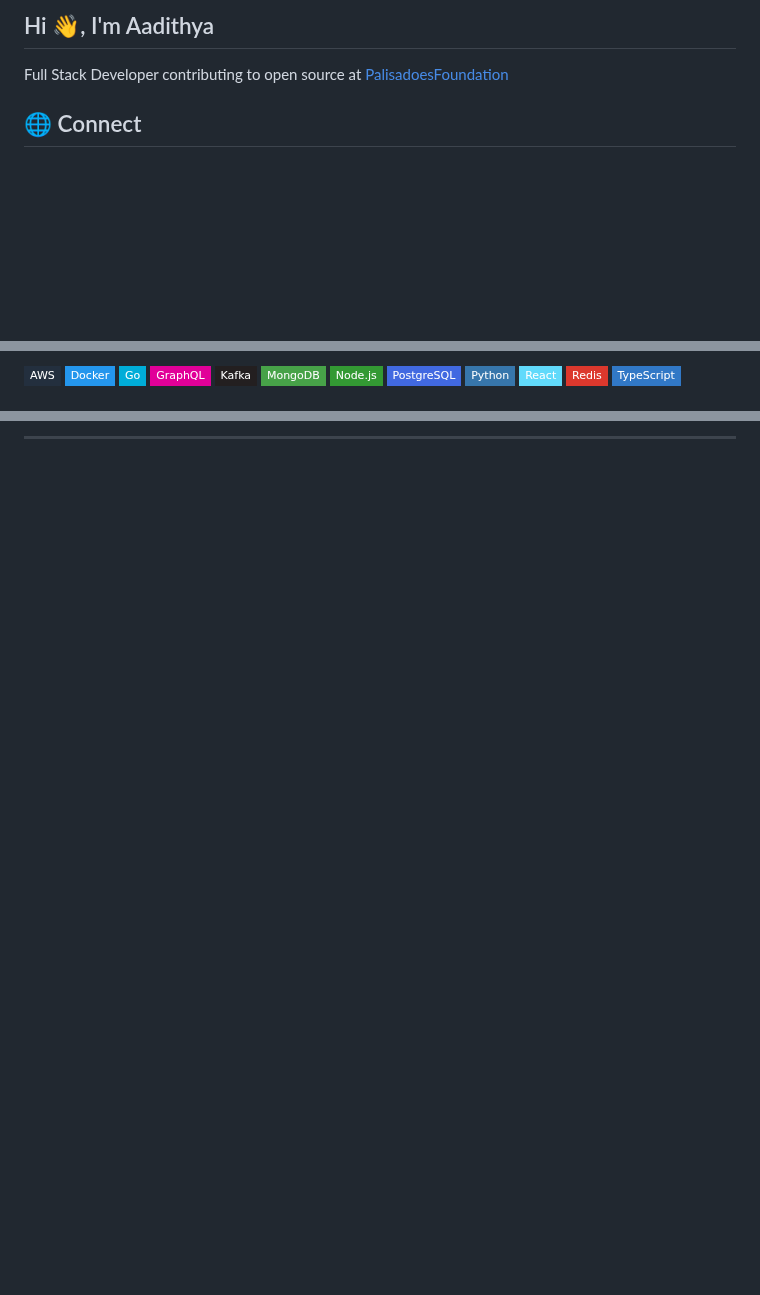
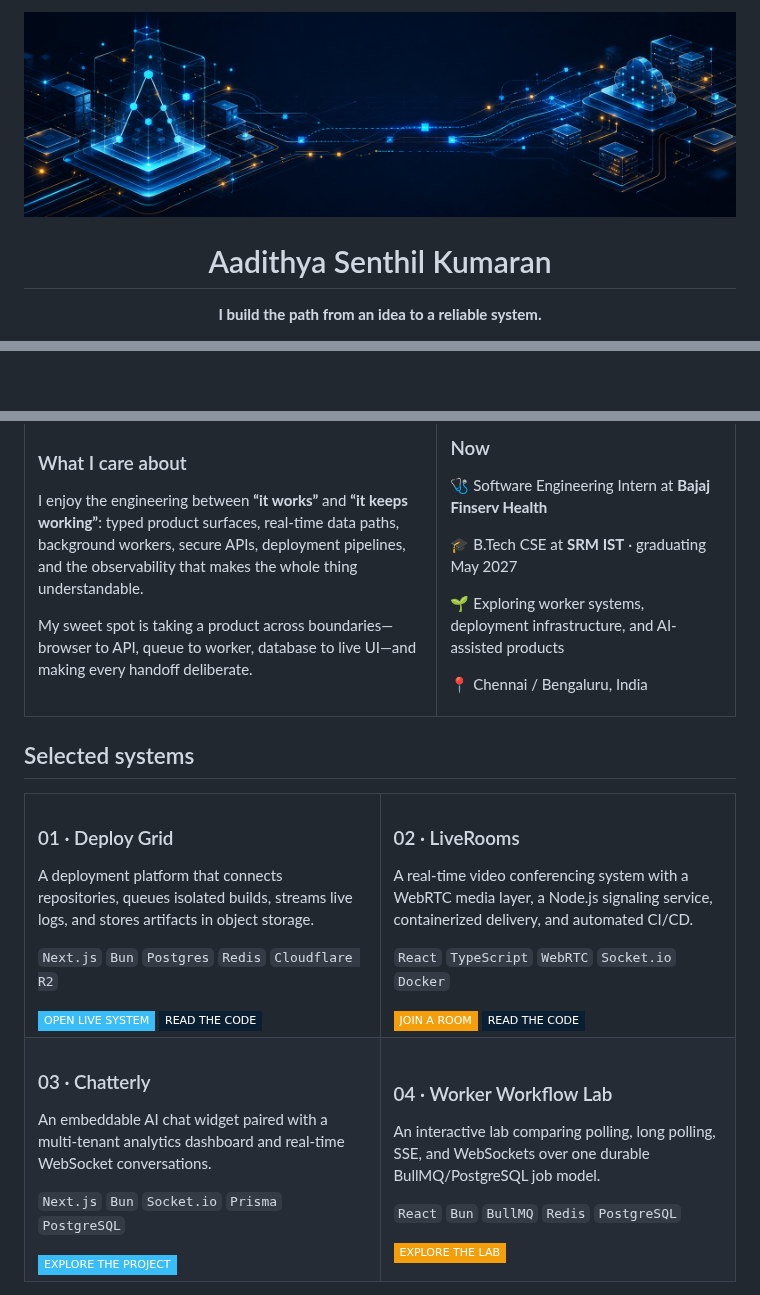
Before and after one commit to aadithya2112/aadithya2112, a Markdown page: README.md, 3 parts joined by grey strips. Rendered like a GitHub page; pictures changed too: assets/profile-hero.png (added); badges without logos; blank space fills up the shorter version.

Commit message:
Create cinematic profile README

```diff
--- a/README.md
+++ b/README.md
@@ -1,6 +1,10 @@
-## Hi 👋, I'm Aadithya
+<p align="center">
+  <img src="./assets/profile-hero.png" width="100%" alt="Abstract distributed systems landscape with connected deployment paths" />
+</p>
 
-Full Stack Developer contributing to open source at [PalisadoesFoundation](https://github.com/PalisadoesFoundation)
+<h1 align="center">Aadithya Senthil Kumaran</h1>
 
-## 🌐 Connect
+<p align="center">
+  <strong>I build the path from an idea to a reliable system.</strong>
+</p>
 
@@ -13,14 +21,3 @@ Full Stack Developer contributing to open source at [PalisadoesFoundation](https
 
-![AWS](https://img.shields.io/badge/AWS-232F3E?style=flat-square&logo=amazon-aws&logoColor=white)
-![Docker](https://img.shields.io/badge/Docker-2496ED?style=flat-square&logo=docker&logoColor=white)
-![Go](https://img.shields.io/badge/Go-00ADD8?style=flat-square&logo=go&logoColor=white)
-![GraphQL](https://img.shields.io/badge/GraphQL-E10098?style=flat-square&logo=graphql&logoColor=white)
-![Kafka](https://img.shields.io/badge/Kafka-231F20?style=flat-square&logo=apache-kafka&logoColor=white)
-![MongoDB](https://img.shields.io/badge/MongoDB-47A248?style=flat-square&logo=mongodb&logoColor=white)
-![Node.js](https://img.shields.io/badge/Node.js-339933?style=flat-square&logo=node.js&logoColor=white)
-![PostgreSQL](https://img.shields.io/badge/PostgreSQL-4169E1?style=flat-square&logo=postgresql&logoColor=white)
-![Python](https://img.shields.io/badge/Python-3776AB?style=flat-square&logo=python&logoColor=white)
-![React](https://img.shields.io/badge/React-61DAFB?style=flat-square&logo=react&logoColor=black)
-![Redis](https://img.shields.io/badge/Redis-DC382D?style=flat-square&logo=redis&logoColor=white)
-![TypeScript](https://img.shields.io/badge/TypeScript-3178C6?style=flat-square&logo=typescript&logoColor=white)
+<br />
 
@@ -32,2 +27,61 @@ Full Stack Developer contributing to open source at [PalisadoesFoundation](https
 
----
+<table>
+  <tr>
+    <td width="58%" valign="top">
+      <h3>What I care about</h3>
+      <p>
+        I enjoy the engineering between <strong>“it works”</strong> and
+        <strong>“it keeps working”</strong>: typed product surfaces, real-time data paths,
+        background workers, secure APIs, deployment pipelines, and the observability
+        that makes the whole thing understandable.
+      </p>
+      <p>
+        My sweet spot is taking a product across boundaries—browser to API, queue to
+        worker, database to live UI—and making every handoff deliberate.
+      </p>
+    </td>
+    <td width="42%" valign="top">
+      <h3>Now</h3>
+      <p>🩺 Software Engineering Intern at <strong>Bajaj Finserv Health</strong></p>
+      <p>🎓 B.Tech CSE at <strong>SRM IST</strong> · graduating May 2027</p>
+      <p>🌱 Exploring worker systems, deployment infrastructure, and AI-assisted products</p>
+      <p>📍 Chennai / Bengaluru, India</p>
+    </td>
+  </tr>
+</table>
+
+## Selected systems
+
+<table>
+  <tr>
+    <td width="50%" valign="top">
+      <h3>01 · Deploy Grid</h3>
+      <p>A deployment platform that connects repositories, queues isolated builds, streams live logs, and stores artifacts in object storage.</p>
+      <p><code>Next.js</code> <code>Bun</code> <code>Postgres</code> <code>Redis</code> <code>Cloudflare R2</code></p>
+      <a href="https://deploy-grid.aadithya.dev"><img src="https://img.shields.io/badge/OPEN_LIVE_SYSTEM-38BDF8?style=flat-square&logo=vercel&logoColor=07111F" alt="Open Deploy Grid" /></a>
+      <a href="https://github.com/aadithya2112/deploy-grid"><img src="https://img.shields.io/badge/READ_THE_CODE-0B1F33?style=flat-square&logo=github&logoColor=white" alt="Deploy Grid source" /></a>
+    </td>
+    <td width="50%" valign="top">
+      <h3>02 · LiveRooms</h3>
+      <p>A real-time video conferencing system with a WebRTC media layer, a Node.js signaling service, containerized delivery, and automated CI/CD.</p>
+      <p><code>React</code> <code>TypeScript</code> <code>WebRTC</code> <code>Socket.io</code> <code>Docker</code></p>
+      <a href="https://rooms.aadithya.dev"><img src="https://img.shields.io/badge/JOIN_A_ROOM-F59E0B?style=flat-square&logo=webrtc&logoColor=07111F" alt="Open LiveRooms" /></a>
+      <a href="https://github.com/aadithya2112/LiveRooms"><img src="https://img.shields.io/badge/READ_THE_CODE-0B1F33?style=flat-square&logo=github&logoColor=white" alt="LiveRooms source" /></a>
+    </td>
+  </tr>
+  <tr>
+    <td width="50%" valign="top">
+      <h3>03 · Chatterly</h3>
+      <p>An embeddable AI chat widget paired with a multi-tenant analytics dashboard and real-time WebSocket conversations.</p>
+      <p><code>Next.js</code> <code>Bun</code> <code>Socket.io</code> <code>Prisma</code> <code>PostgreSQL</code></p>
+      <a href="https://github.com/aadithya2112/chatterly"><img src="https://img.shields.io/badge/EXPLORE_THE_PROJECT-38BDF8?style=flat-square&logo=github&logoColor=07111F" alt="Chatterly source" /></a>
+    </td>
+    <td width="50%" valign="top">
+      <h3>04 · Worker Workflow Lab</h3>
+      <p>An interactive lab comparing polling, long polling, SSE, and WebSockets over one durable BullMQ/PostgreSQL job model.</p>
+      <p><code>React</code> <code>Bun</code> <code>BullMQ</code> <code>Redis</code> <code>PostgreSQL</code></p>
+      <a href="https://github.com/aadithya2112/worker-workflow-lab"><img src="https://img.shields.io/badge/EXPLORE_THE_LAB-F59E0B?style=flat-square&logo=github&logoColor=07111F" alt="Worker Workflow Lab source" /></a>
+    </td>
+  </tr>
+</table>
+
```
Also changed, not shown: other parts of README.md (+49 -10 lines), 2 other files.
